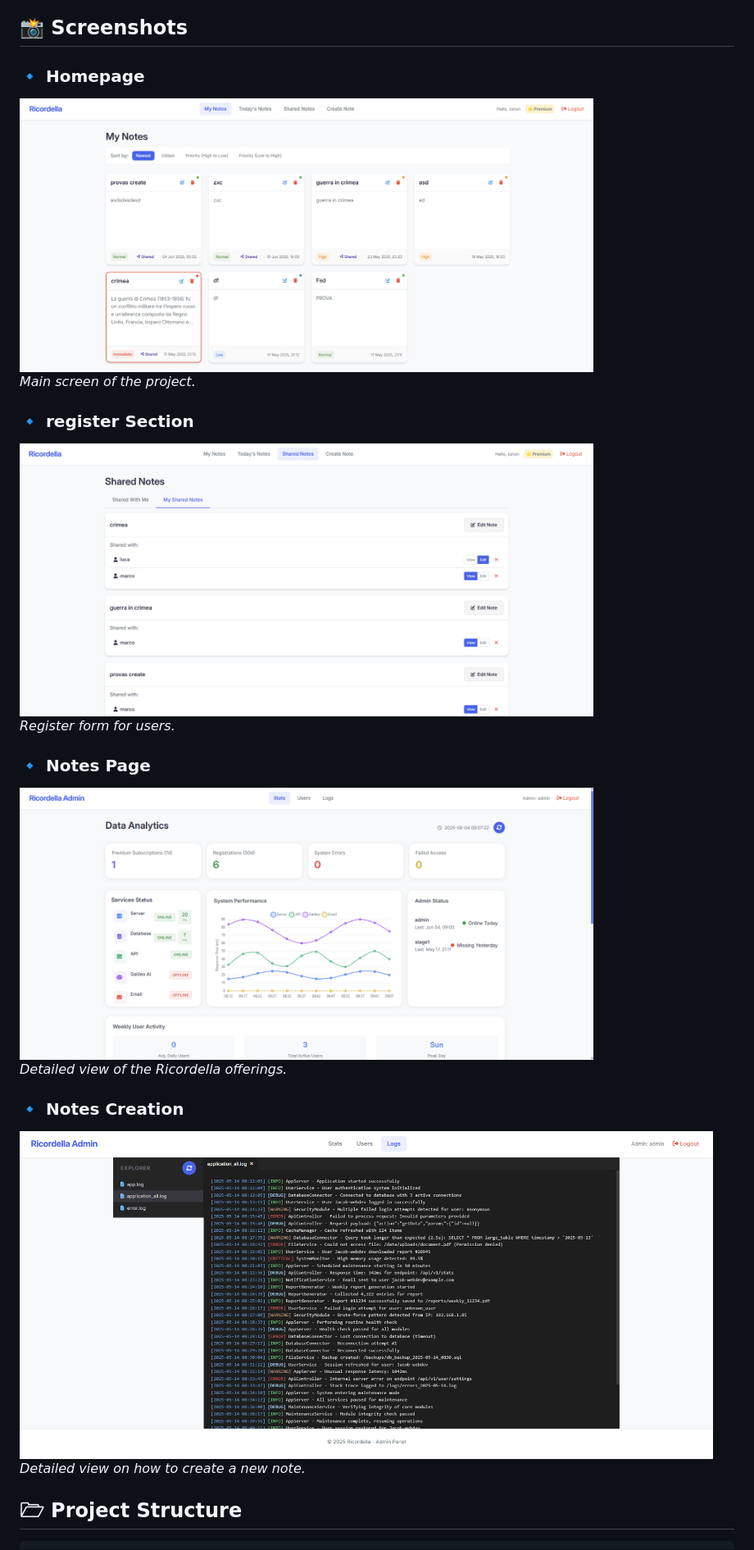
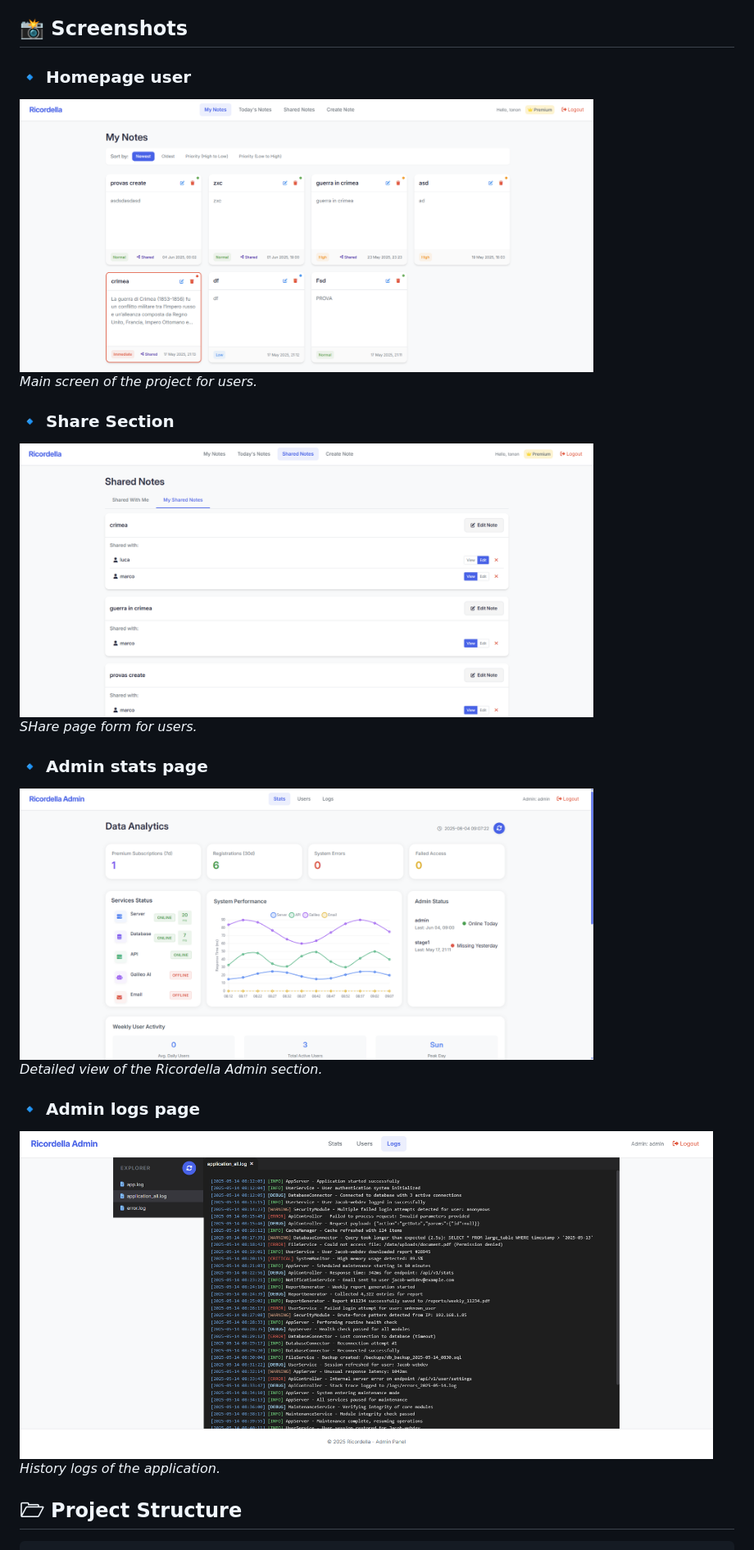
Before and after one commit to tononjacopo/Ricordella, a Markdown page: README.md, the part around the change. Shown: that part at 82% size. Drawn GitHub-style.

```diff
--- a/README.md
+++ b/README.md
@@ -7,29 +7,29 @@ https://ricordella.tononjacopo.com/
 
 ## 📸 Screenshots
 
-### 🔹 Homepage
+### 🔹 Homepage user
 
-<img src="https://github.com/tononjacopo/Ricordella/blob/2ca0b4302368f48289e51ecc98f933e4074c91be/assets/screenshot/notes.png" width="700">
+<img src="https://github.com/tononjacopo/Ricordella/blob/dfef71f6d31ef4894e0056f27daee522d35fa749/assets/screenshot/notes.png" width="700">
 
-*Main screen of the project.*
+*Main screen of the project for users.*
 
-### 🔹 register Section
+### 🔹 Share Section
 
-<img src="https://github.com/tononjacopo/Ricordella/blob/2ca0b4302368f48289e51ecc98f933e4074c91be/assets/screenshot/share.png" width="700">
+<img src="https://github.com/tononjacopo/Ricordella/blob/dfef71f6d31ef4894e0056f27daee522d35fa749/assets/screenshot/share.png" width="700">
 
-*Register form for users.*
+*SHare page form for users.*
 
-### 🔹 Notes Page
+### 🔹 Admin stats page
 
-<img src="https://github.com/tononjacopo/Ricordella/blob/2ca0b4302368f48289e51ecc98f933e4074c91be/assets/screenshot/data.png" width="700">
+<img src="https://github.com/tononjacopo/Ricordella/blob/dfef71f6d31ef4894e0056f27daee522d35fa749/assets/screenshot/data.png" width="700">
 
-*Detailed view of the Ricordella offerings.*
+*Detailed view of the Ricordella Admin section.*
 
-### 🔹 Notes Creation
+### 🔹 Admin logs page
 
-<img src="https://github.com/tononjacopo/Ricordella/blob/2ca0b4302368f48289e51ecc98f933e4074c91be/assets/screenshot/logs.png" height="400">
+<img src="https://github.com/tononjacopo/Ricordella/blob/dfef71f6d31ef4894e0056f27daee522d35fa749/assets/screenshot/logs.png" height="400">
 
-*Detailed view on how to create a new note.*
+*History logs of the application.*
 
 
 ## 🗁 Project Structure
```
